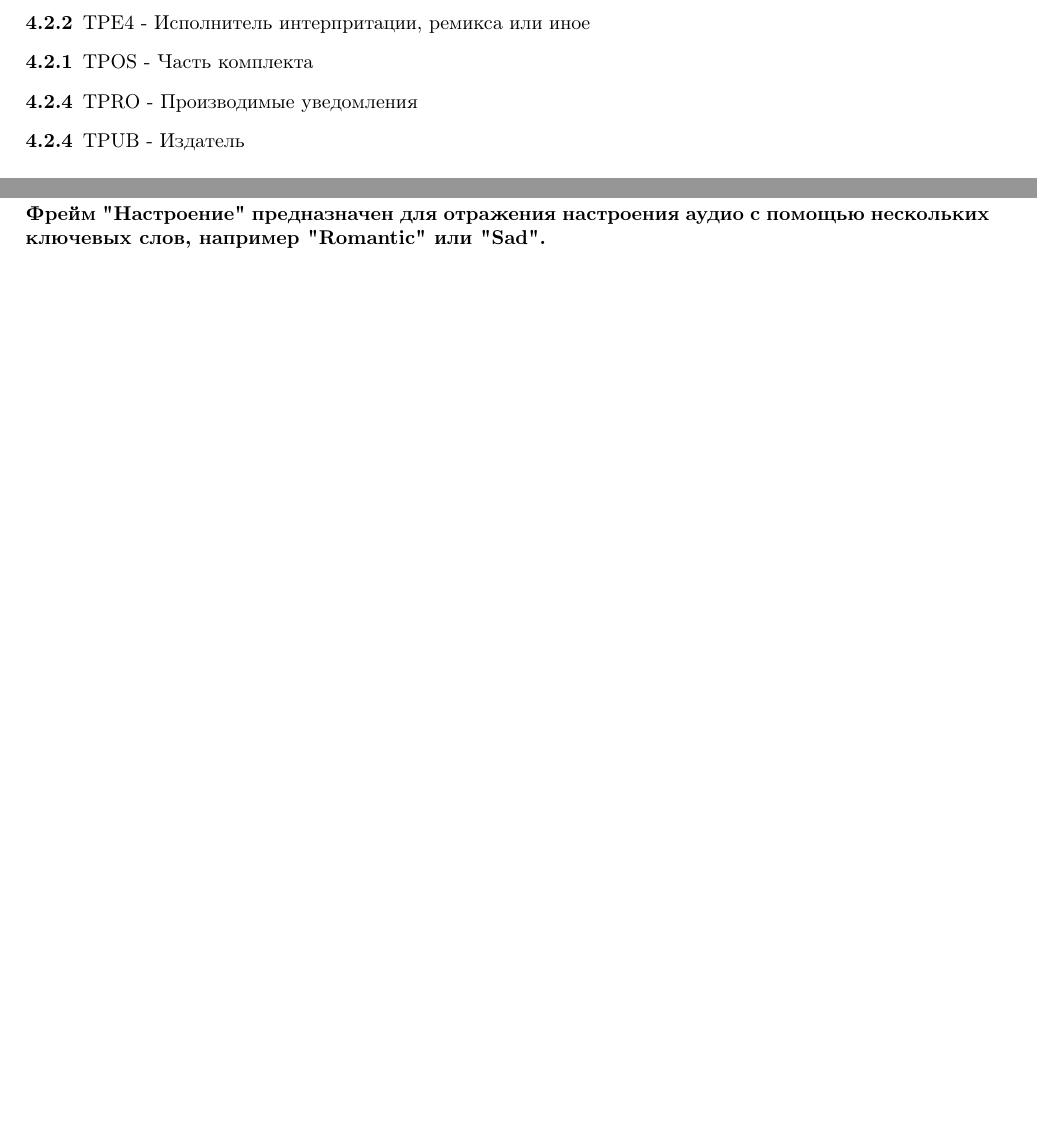
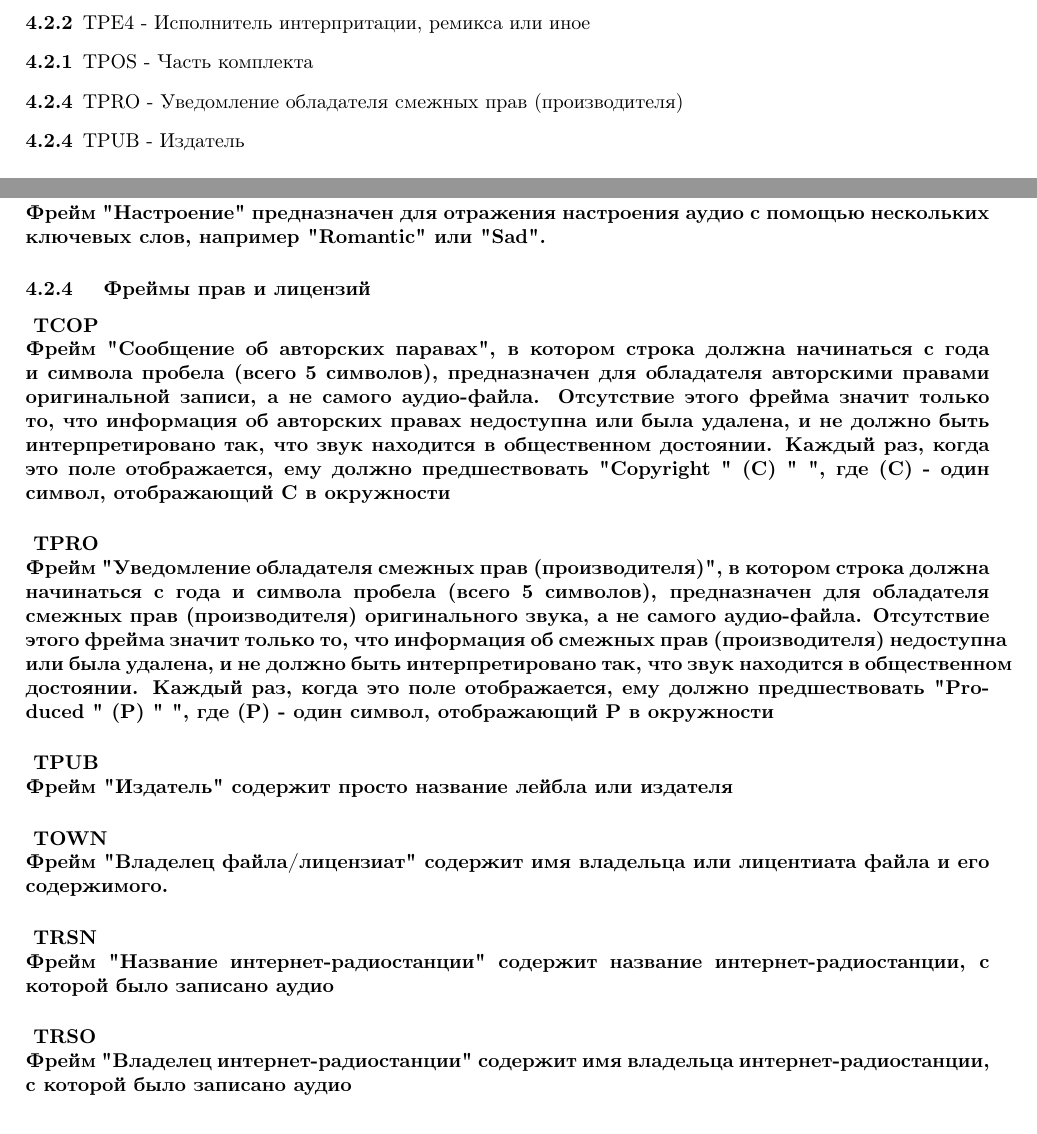
Before and after one commit to elp87/audiofiles-metadata-articles, a LaTeX document (id3v2.4.0-frames.ltx): two parts of pages 3 and 9 of 9, joined at a grey line, cut so that both start at the same text. Compiled offline with pdfLaTeX.

Commit message:
id3v2.4.0-frames.ltx: Добавил раздел 4.2.4 "Rights and license frames"

```diff
--- a/id3v2.4.0-frames.ltx
+++ b/id3v2.4.0-frames.ltx
@@ -209,7 +209,7 @@ elp87
 	\item[4.2.2]	TPE3 - Дирижер/Уточнение исполнителя
 	\item[4.2.2]	TPE4 - Исполнитель интерпритации, ремикса или иное
 	\item[4.2.1]	TPOS - Часть комплекта
-	\item[4.2.4]	TPRO - Производимые уведомления
+	\item[4.2.4]	TPRO - Уведомление обладателя смежных прав (производителя)
 	\item[4.2.4]	TPUB - Издатель
 	\item[4.2.1]	TRCK - Номер трека/позиция в комплекте
 	\item[4.2.4]	TRSN - Название интернет-радиостанции
@@ -618,4 +618,48 @@ elp87
 	Фрейм "Настроение" предназначен для отражения настроения аудио с помощью нескольких ключевых слов, например "Romantic" или "Sad".
 }
 
+\subsubsection
+{
+	Фреймы прав и лицензий
+}
+
+\paragraph
+{
+	TCOP \\
+	Фрейм "Сообщение об авторских паравах", в котором строка должна начинаться с года и символа пробела (всего 5 символов), предназначен для обладателя авторскими правами оригинальной записи, а не самого аудио-файла.
+	Отсутствие этого фрейма значит только то, что информация об авторских правах недоступна или была удалена, и не должно быть интерпретировано так, что звук находится в общественном достоянии.
+	Каждый раз, когда это поле отображается, ему должно предшествовать "Copyright " (C) " ", где (С) - один символ, отображающий С в окружности
+}
+
+\paragraph
+{
+	TPRO \\
+	Фрейм "Уведомление обладателя смежных прав (производителя)", в котором строка должна начинаться с года и символа пробела (всего 5 символов), предназначен для обладателя смежных прав (производителя) оригинального звука, а не самого аудио-файла.
+	Отсутствие этого фрейма значит только то, что информация об смежных прав (производителя) недоступна или была удалена, и не должно быть интерпретировано так, что звук находится в общественном достоянии.
+	Каждый раз, когда это поле отображается, ему должно предшествовать "Produced " (P) " ", где (P) - один символ, отображающий P в окружности
+}
+
+\paragraph
+{
+	TPUB \\
+	Фрейм "Издатель" содержит просто название лейбла или издателя
+}
+
+\paragraph
+{
+	TOWN \\
+	Фрейм "Владелец файла/лицензиат" содержит имя владельца или лицентиата файла и его содержимого.
+}
+
+\paragraph
+{
+	TRSN \\
+	Фрейм "Название интернет-радиостанции" содержит название интернет-радиостанции, с которой было записано аудио
+}
+
+\paragraph
+{
+	TRSO \\
+	Фрейм "Владелец интернет-радиостанции" содержит имя владельца интернет-радиостанции, с которой было записано аудио
+}
 \end{document}
```
